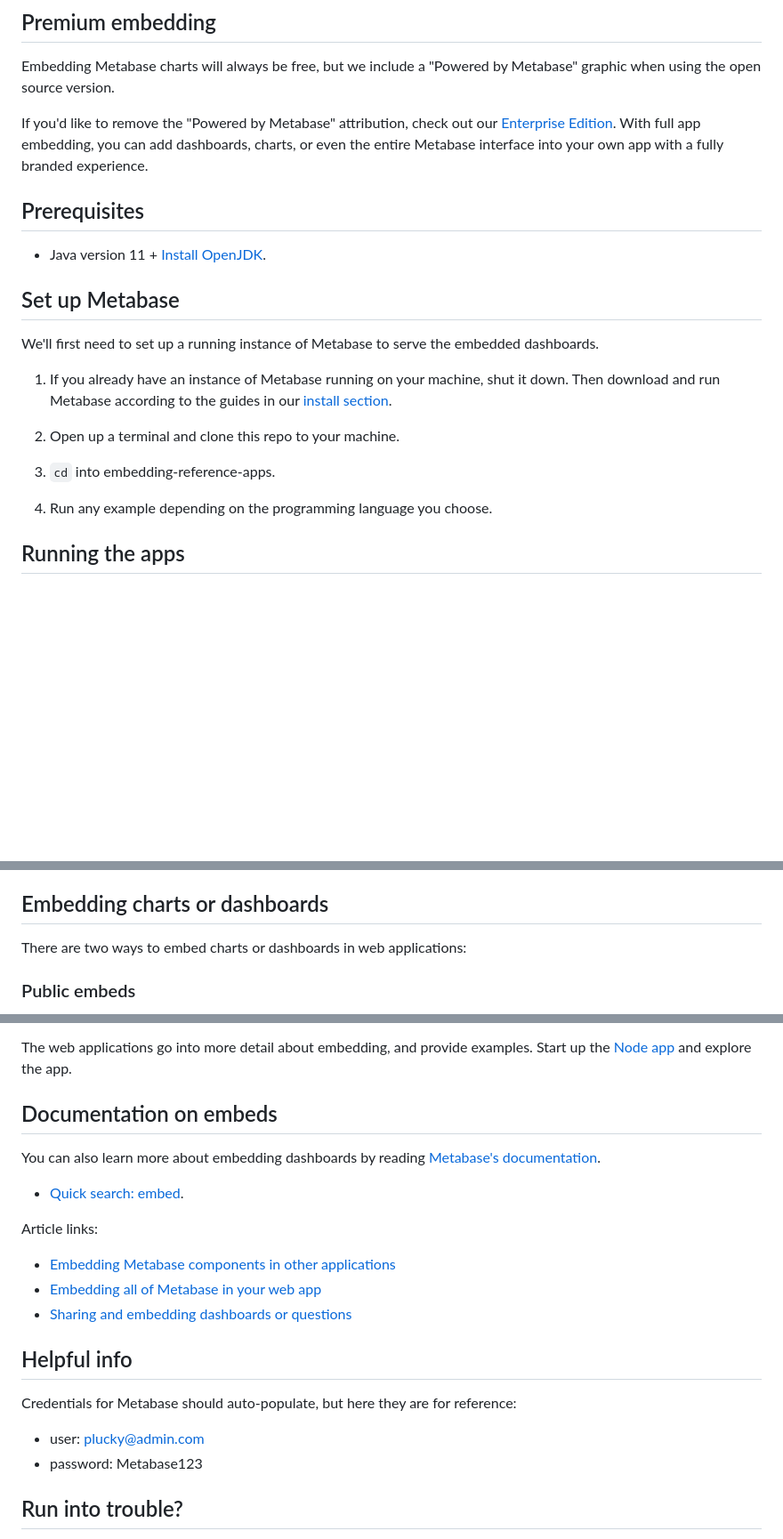
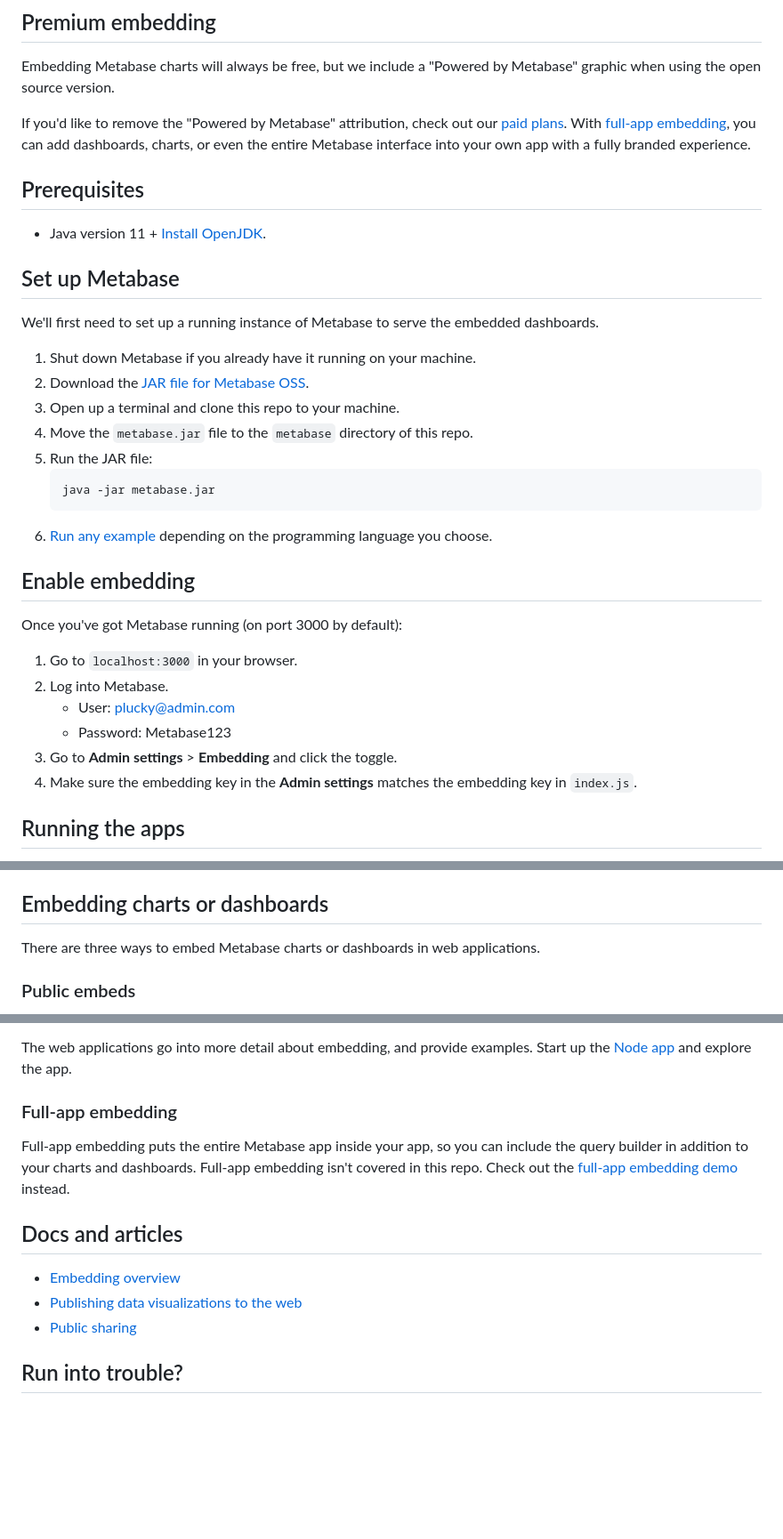
Before and after one commit to metabase/static-embedding-reference-apps, a Markdown page: README.md, 3 parts joined by grey strips. Shown at 89% size. Rendered like a GitHub page; blank space fills up the shorter version.

````diff
--- a/README.md
+++ b/README.md
@@ -12,7 +12,7 @@ Here's a simple Metabase dashboard in action:
 
 Embedding Metabase charts will always be free, but we include a "Powered by Metabase" graphic when using the open source version.
 
-If you'd like to remove the "Powered by Metabase" attribution, check out our [Enterprise Edition](https://www.metabase.com/enterprise/). With full app embedding, you can add dashboards, charts, or even the entire Metabase interface into your own app with a fully branded experience.
+If you'd like to remove the "Powered by Metabase" attribution, check out our [paid plans](https://www.metabase.com/pricing/). With [full-app embedding](#full-app-embedding), you can add dashboards, charts, or even the entire Metabase interface into your own app with a fully branded experience.
 
 ## Prerequisites
 
@@ -22,13 +22,26 @@ If you'd like to remove the "Powered by Metabase" attribution, check out our [En
 
 We'll first need to set up a running instance of Metabase to serve the embedded dashboards.
 
-1. If you already have an instance of Metabase running on your machine, shut it down. Then download and run Metabase according to the guides in our [install section](https://www.metabase.com/docs/latest/operations-guide/installing-metabase.html).
+1. Shut down Metabase if you already have it running on your machine.
+2. Download the [JAR file for Metabase OSS](https://www.metabase.com/start/oss/jar).
+3. Open up a terminal and clone this repo to your machine.
+4. Move the `metabase.jar` file to the `metabase` directory of this repo.
+5. Run the JAR file:
+    ```
+    java -jar metabase.jar
+    ```
+6. [Run any example](#running-the-apps) depending on the programming language you choose.
 
-2. Open up a terminal and clone this repo to your machine.
+## Enable embedding
 
-3. `cd` into embedding-reference-apps.
+Once you've got Metabase running (on port 3000 by default):
 
-3. Run any example depending on the programming language you choose.
+1. Go to `localhost:3000` in your browser.
+2. Log into Metabase.
+    - User: plucky@admin.com
+    - Password: Metabase123
+3. Go to **Admin settings** > **Embedding** and click the toggle.
+4. Make sure the embedding key in the **Admin settings** matches the embedding key in `index.js`.
 
 ## Running the apps
 
@@ -44,7 +57,7 @@ To see an embedded Metabase dashboard in action, [set up Metabase](#set-up-metab
 
 ## Embedding charts or dashboards
 
-There are two ways to embed charts or dashboards in web applications:
+There are three ways to embed Metabase charts or dashboards in web applications.
 
 ### Public embeds
 
@@ -56,23 +69,15 @@ With signed embedding, all embedded charts and dashboards have to be signed usin
 
 The web applications go into more detail about embedding, and provide examples. Start up the [Node app](/node/README.md) and explore the app.
 
-## Documentation on embeds
+### Full-app embedding
 
-You can also learn more about embedding dashboards by reading [Metabase's documentation](https://www.metabase.com/docs/latest/).
+Full-app embedding puts the entire Metabase app inside your app, so you can include the query builder in addition to your charts and dashboards. Full-app embedding isn't covered in this repo. Check out the [full-app embedding demo](https://embedding-demo.metabase.com/) instead.
 
-- [Quick search: embed](https://www.metabase.com/search.html?query=embed).
+## Docs and articles
 
-Article links:
-
-- [Embedding Metabase components in other applications](https://www.metabase.com/docs/latest/administration-guide/13-embedding.html)
-- [Embedding all of Metabase in your web app](https://www.metabase.com/docs/latest/enterprise-guide/full-app-embedding.html)
-- [Sharing and embedding dashboards or questions](https://www.metabase.com/docs/latest/administration-guide/12-public-links.html)
-
-## Helpful info
-Credentials for Metabase should auto-populate, but here they are for reference:
-
-- user: plucky@admin.com
-- password: Metabase123
+- [Embedding overview](https://www.metabase.com/docs/latest/embedding/introduction)
+- [Publishing data visualizations to the web](https://www.metabase.com/learn/customer-facing-analytics/embedding-charts-and-dashboards)
+- [Public sharing](https://www.metabase.com/docs/latest/questions/sharing/public-links)
 
 ## Run into trouble?
 
````
Also changed, not shown: other parts of README.md (+2 -2 lines).
